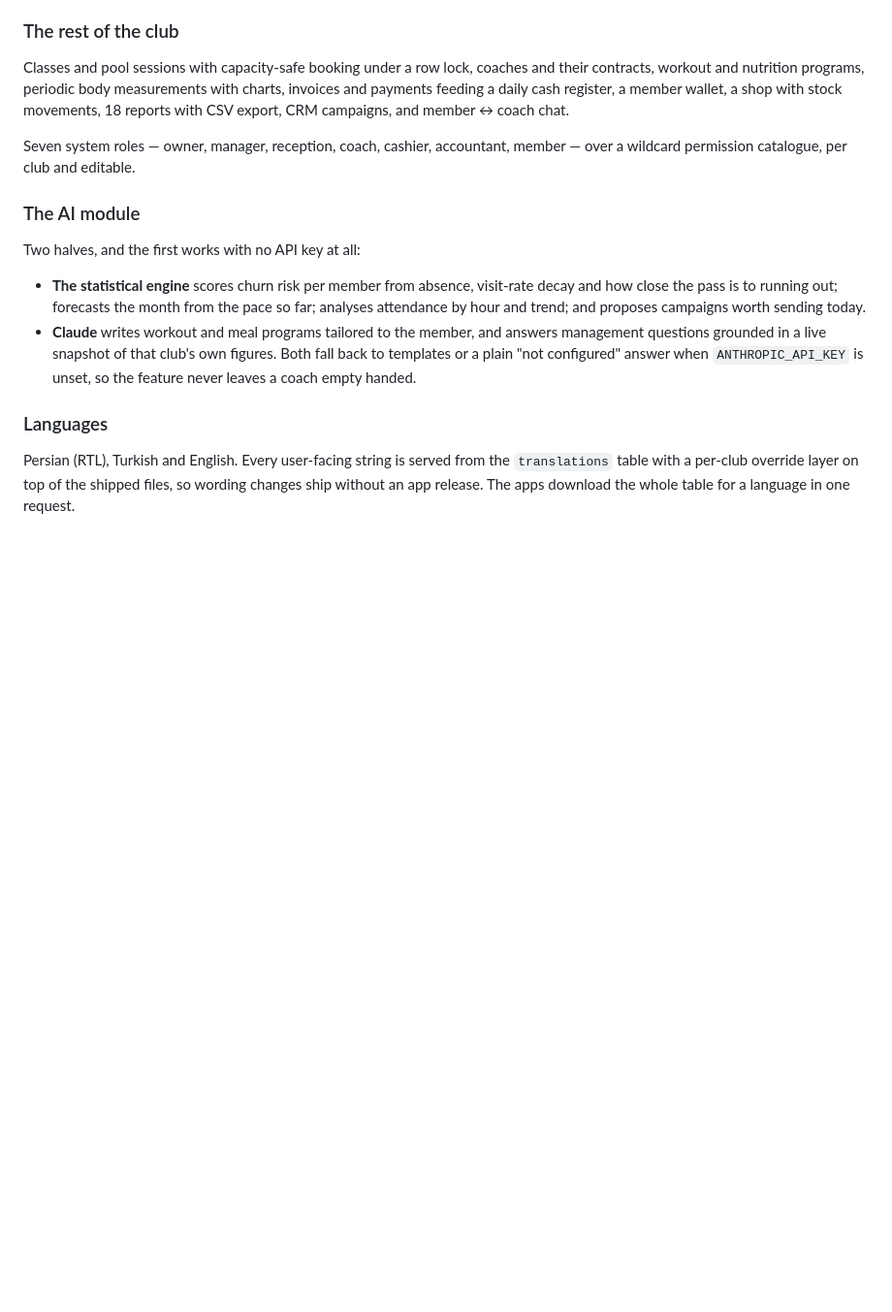
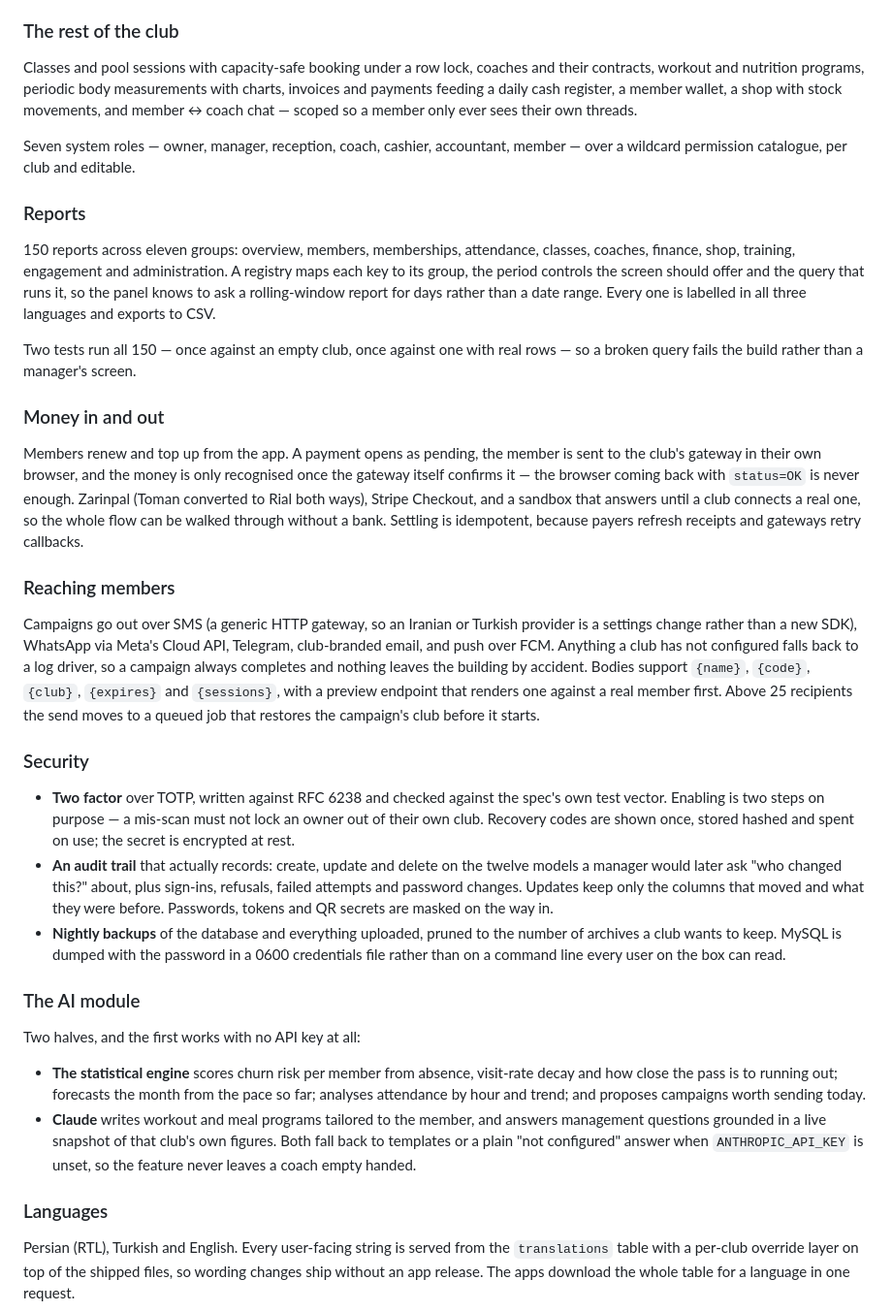
Before and after one commit to edadras/edadras, a Markdown page: README.md, the part around one of its changes. Shown at 97% size. Drawn GitHub-style; blank space fills up the shorter version.

```diff
--- a/README.md
+++ b/README.md
@@ -56,11 +56,60 @@ anything, for the screen the receptionist reads before confirming.
 Classes and pool sessions with capacity-safe booking under a row lock,
 coaches and their contracts, workout and nutrition programs, periodic body
 measurements with charts, invoices and payments feeding a daily cash
-register, a member wallet, a shop with stock movements, 18 reports with CSV
-export, CRM campaigns, and member ↔ coach chat.
+register, a member wallet, a shop with stock movements, and member ↔ coach
+chat — scoped so a member only ever sees their own threads.
 
 Seven system roles — owner, manager, reception, coach, cashier, accountant,
 member — over a wildcard permission catalogue, per club and editable.
+
+### Reports
+
+150 reports across eleven groups: overview, members, memberships, attendance,
+classes, coaches, finance, shop, training, engagement and administration. A
+registry maps each key to its group, the period controls the screen should
+offer and the query that runs it, so the panel knows to ask a rolling-window
+report for days rather than a date range. Every one is labelled in all three
+languages and exports to CSV.
+
+Two tests run all 150 — once against an empty club, once against one with
+real rows — so a broken query fails the build rather than a manager's screen.
+
+### Money in and out
+
+Members renew and top up from the app. A payment opens as pending, the member
+is sent to the club's gateway in their own browser, and the money is only
+recognised once the gateway itself confirms it — the browser coming back with
+`status=OK` is never enough. Zarinpal (Toman converted to Rial both ways),
+Stripe Checkout, and a sandbox that answers until a club connects a real one,
+so the whole flow can be walked through without a bank. Settling is
+idempotent, because payers refresh receipts and gateways retry callbacks.
+
+### Reaching members
+
+Campaigns go out over SMS (a generic HTTP gateway, so an Iranian or Turkish
+provider is a settings change rather than a new SDK), WhatsApp via Meta's
+Cloud API, Telegram, club-branded email, and push over FCM. Anything a club
+has not configured falls back to a log driver, so a campaign always completes
+and nothing leaves the building by accident. Bodies support `{name}`,
+`{code}`, `{club}`, `{expires}` and `{sessions}`, with a preview endpoint that
+renders one against a real member first. Above 25 recipients the send moves to
+a queued job that restores the campaign's club before it starts.
+
+### Security
+
+- **Two factor** over TOTP, written against RFC 6238 and checked against the
+  spec's own test vector. Enabling is two steps on purpose — a mis-scan must
+  not lock an owner out of their own club. Recovery codes are shown once,
+  stored hashed and spent on use; the secret is encrypted at rest.
+- **An audit trail** that actually records: create, update and delete on the
+  twelve models a manager would later ask "who changed this?" about, plus
+  sign-ins, refusals, failed attempts and password changes. Updates keep only
+  the columns that moved and what they were before. Passwords, tokens and QR
+  secrets are masked on the way in.
+- **Nightly backups** of the database and everything uploaded, pruned to the
+  number of archives a club wants to keep. MySQL is dumped with the password
+  in a 0600 credentials file rather than on a command line every user on the
+  box can read.
 
 ### The AI module
 
```
Also changed, not shown: other parts of README.md (+35 -8 lines).
